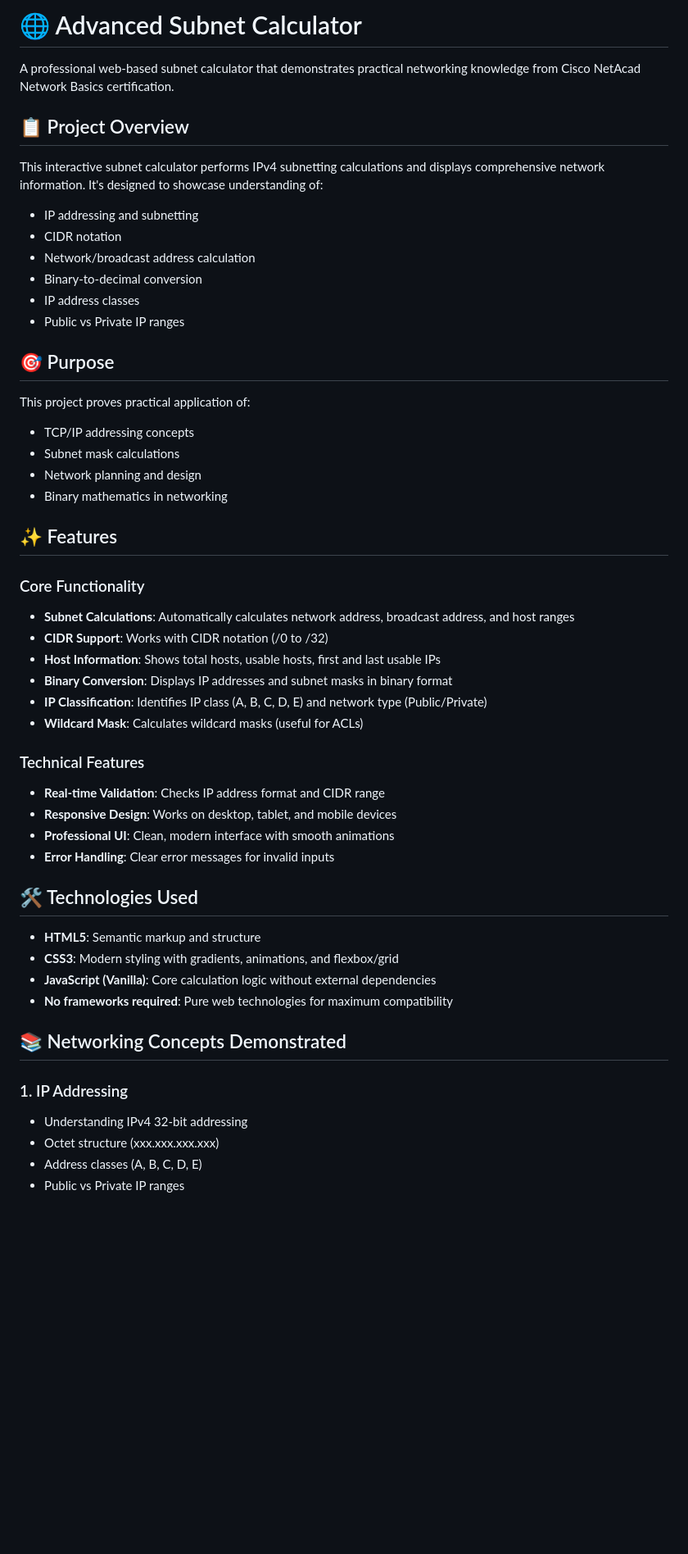
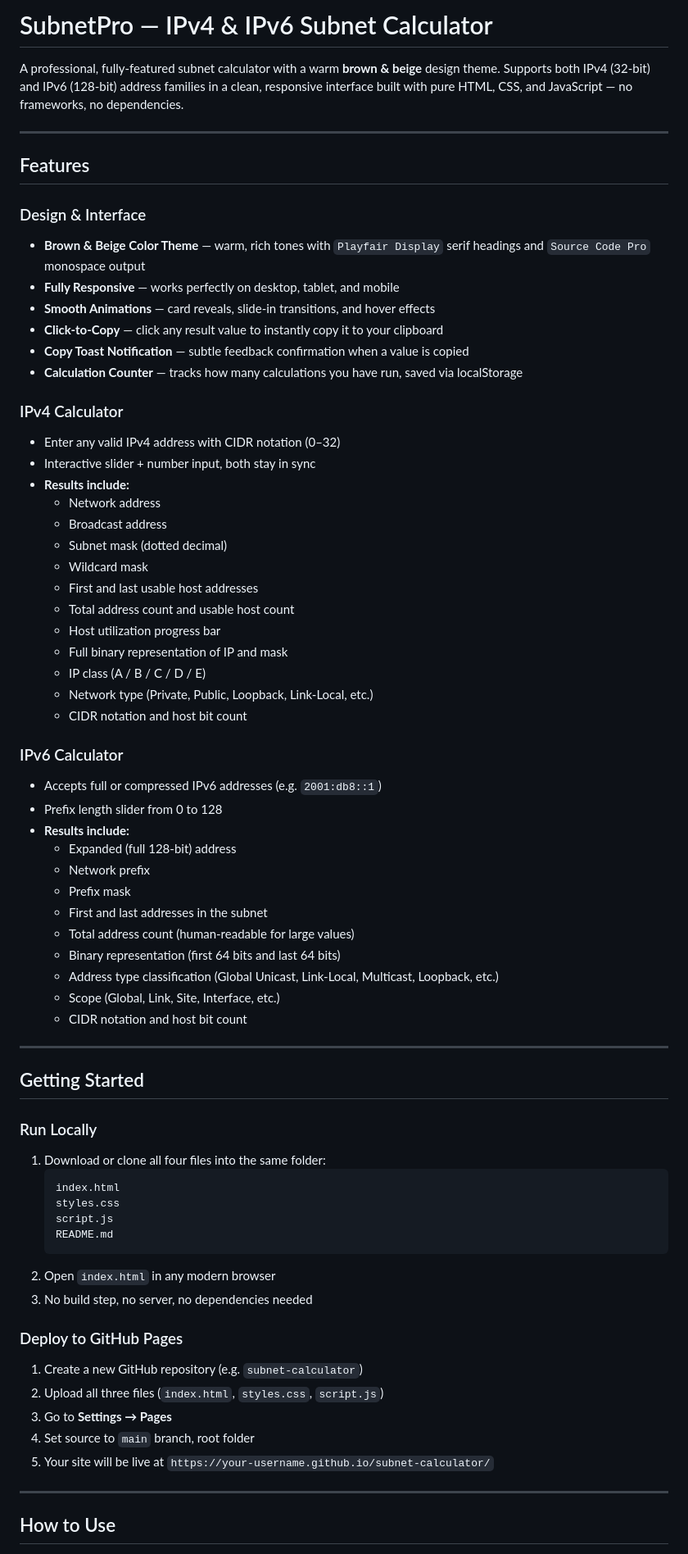
Before and after one commit to sysnode-IT/Subnet_Calculator, a Markdown page: README.md, the part around one of its changes. Shown at 82% size. Drawn GitHub-style; blank space fills up the shorter version.

````diff
--- a/README.md
+++ b/README.md
@@ -1,53 +1,72 @@
-# 🌐 Advanced Subnet Calculator
+# SubnetPro — IPv4 & IPv6 Subnet Calculator
 
-A professional web-based subnet calculator that demonstrates practical networking knowledge from Cisco NetAcad Network Basics certification.
+A professional, fully-featured subnet calculator with a warm **brown & beige** design theme. Supports both IPv4 (32-bit) and IPv6 (128-bit) address families in a clean, responsive interface built with pure HTML, CSS, and JavaScript — no frameworks, no dependencies.
 
-## 📋 Project Overview
+---
 
-This interactive subnet calculator performs IPv4 subnetting calculations and displays comprehensive network information. It's designed to showcase understanding of:
-- IP addressing and subnetting
-- CIDR notation
-- Network/broadcast address calculation
-- Binary-to-decimal conversion
-- IP address classes
-- Public vs Private IP ranges
+## Features
 
-## 🎯 Purpose
+### Design & Interface
+- **Brown & Beige Color Theme** — warm, rich tones with `Playfair Display` serif headings and `Source Code Pro` monospace output
+- **Fully Responsive** — works perfectly on desktop, tablet, and mobile
+- **Smooth Animations** — card reveals, slide-in transitions, and hover effects
+- **Click-to-Copy** — click any result value to instantly copy it to your clipboard
+- **Copy Toast Notification** — subtle feedback confirmation when a value is copied
+- **Calculation Counter** — tracks how many calculations you have run, saved via localStorage
 
-This project proves practical application of:
-- TCP/IP addressing concepts
-- Subnet mask calculations
-- Network planning and design
-- Binary mathematics in networking
+### IPv4 Calculator
+- Enter any valid IPv4 address with CIDR notation (0–32)
+- Interactive slider + number input, both stay in sync
+- **Results include:**
+  - Network address
+  - Broadcast address
+  - Subnet mask (dotted decimal)
+  - Wildcard mask
+  - First and last usable host addresses
+  - Total address count and usable host count
+  - Host utilization progress bar
+  - Full binary representation of IP and mask
+  - IP class (A / B / C / D / E)
+  - Network type (Private, Public, Loopback, Link-Local, etc.)
+  - CIDR notation and host bit count
 
-## ✨ Features
+### IPv6 Calculator
+- Accepts full or compressed IPv6 addresses (e.g. `2001:db8::1`)
+- Prefix length slider from 0 to 128
+- **Results include:**
+  - Expanded (full 128-bit) address
+  - Network prefix
+  - Prefix mask
+  - First and last addresses in the subnet
+  - Total address count (human-readable for large values)
+  - Binary representation (first 64 bits and last 64 bits)
+  - Address type classification (Global Unicast, Link-Local, Multicast, Loopback, etc.)
+  - Scope (Global, Link, Site, Interface, etc.)
+  - CIDR notation and host bit count
 
-### Core Functionality
-- **Subnet Calculations**: Automatically calculates network address, broadcast address, and host ranges
-- **CIDR Support**: Works with CIDR notation (/0 to /32)
-- **Host Information**: Shows total hosts, usable hosts, first and last usable IPs
-- **Binary Conversion**: Displays IP addresses and subnet masks in binary format
-- **IP Classification**: Identifies IP class (A, B, C, D, E) and network type (Public/Private)
-- **Wildcard Mask**: Calculates wildcard masks (useful for ACLs)
+---
 
-### Technical Features
-- **Real-time Validation**: Checks IP address format and CIDR range
-- **Responsive Design**: Works on desktop, tablet, and mobile devices
-- **Professional UI**: Clean, modern interface with smooth animations
-- **Error Handling**: Clear error messages for invalid inputs
+## Getting Started
 
-## 🛠️ Technologies Used
+### Run Locally
+1. Download or clone all four files into the same folder:
+   ```
+   index.html
+   styles.css
+   script.js
+   README.md
+   ```
+2. Open `index.html` in any modern browser
+3. No build step, no server, no dependencies needed
 
-- **HTML5**: Semantic markup and structure
-- **CSS3**: Modern styling with gradients, animations, and flexbox/grid
-- **JavaScript (Vanilla)**: Core calculation logic without external dependencies
-- **No frameworks required**: Pure web technologies for maximum compatibility
+### Deploy to GitHub Pages
+1. Create a new GitHub repository (e.g. `subnet-calculator`)
+2. Upload all three files (`index.html`, `styles.css`, `script.js`)
+3. Go to **Settings → Pages**
+4. Set source to `main` branch, root folder
+5. Your site will be live at `https://your-username.github.io/subnet-calculator/`
 
-## 📚 Networking Concepts Demonstrated
+---
 
-### 1. IP Addressing
-- Understanding IPv4 32-bit addressing
-- Octet structure (xxx.xxx.xxx.xxx)
-- Address classes (A, B, C, D, E)
-- Public vs Private IP ranges
+## How to Use
 
````
Also changed, not shown: other parts of README.md (+111 -111 lines).
